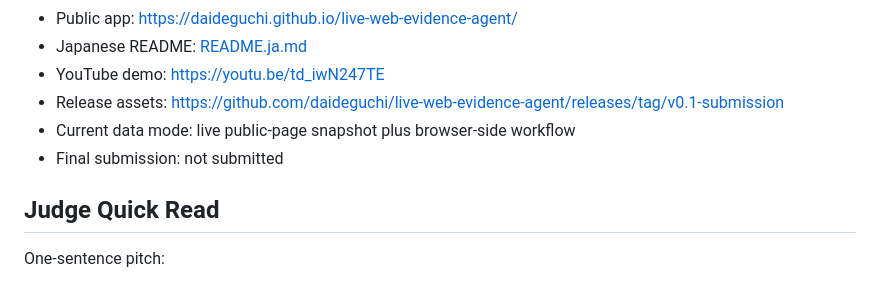
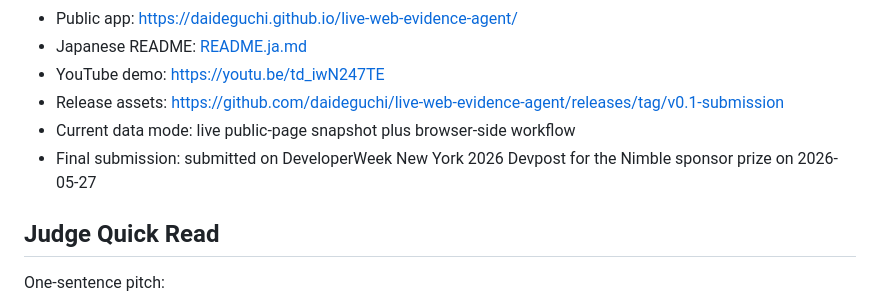
Before and after one commit to daideguchi/live-web-evidence-agent, a Markdown page: README.md, the part around the change. Drawn GitHub-style.

```diff
--- a/README.md
+++ b/README.md
@@ -15,7 +15,7 @@ It is built around a simple rule: AI can help search and summarize, but every us
 - YouTube demo: https://youtu.be/td_iwN247TE
 - Release assets: https://github.com/daideguchi/live-web-evidence-agent/releases/tag/v0.1-submission
 - Current data mode: live public-page snapshot plus browser-side workflow
-- Final submission: not submitted
+- Final submission: submitted on DeveloperWeek New York 2026 Devpost for the Nimble sponsor prize on 2026-05-27
 
 ## Judge Quick Read
 
```
Also changed, not shown: README.ja.md (+4 -0 lines), media/live-web-evidence-agent-full.png, 2 other files.
